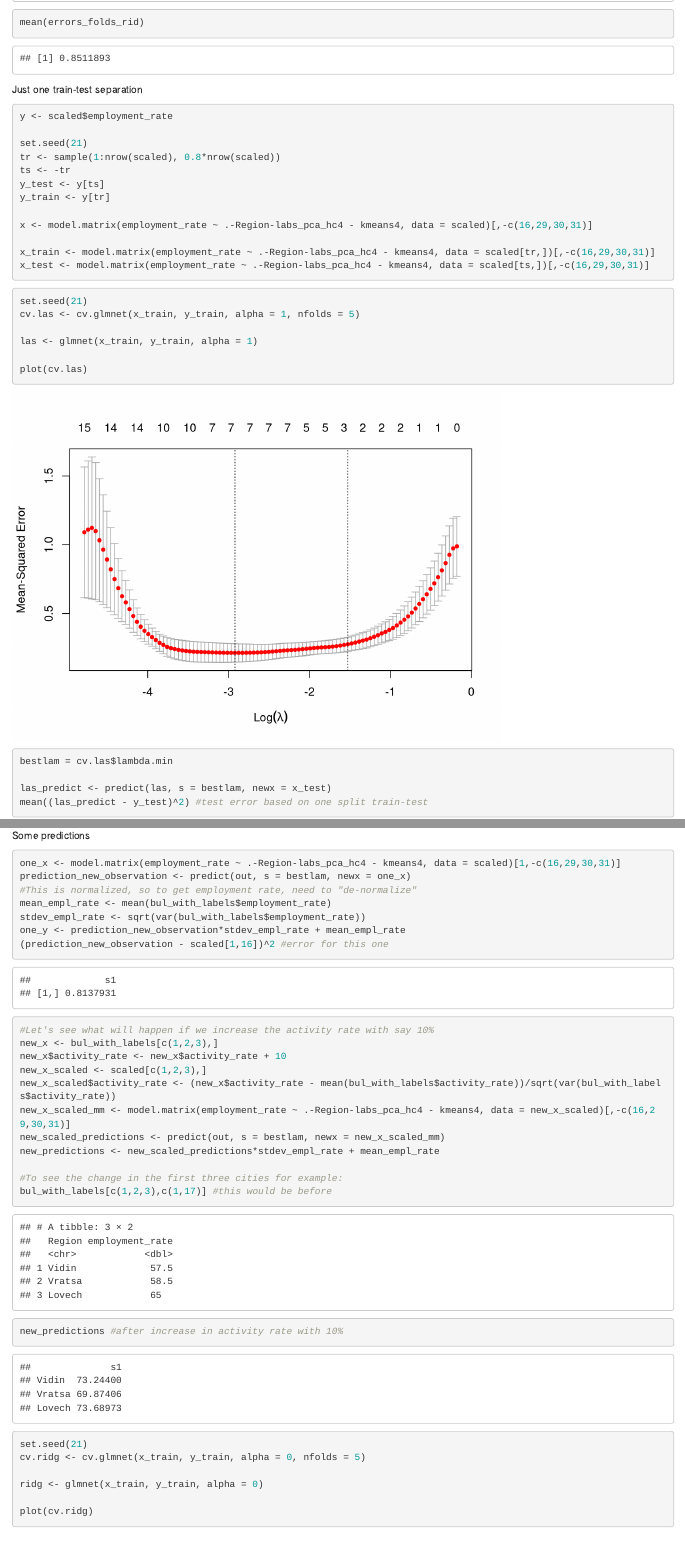
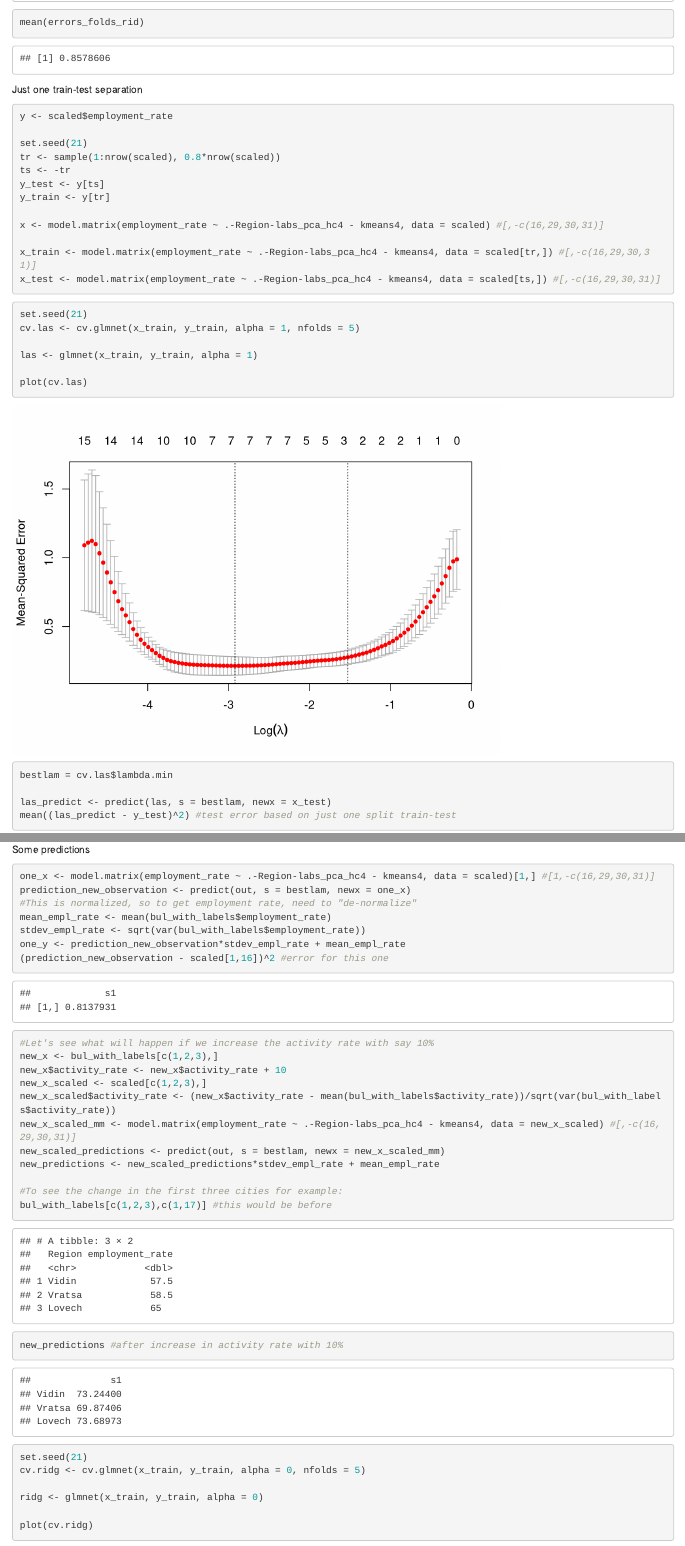
Before and after one commit to atanasova16/CSS_project, an R Markdown document (analysis.Rmd): the page in a window 1100 px wide, from 12160 px down, and a second part further down, joined at a grey line. Rendered offline with R 4.5, knitr and Pandoc, with nearby package versions; code that draws random numbers runs with fixed seeds of ours; some code elsewhere in the file could not run offline.

Commit message:
fixed regression predictions

````diff
--- a/analysis.Rmd
+++ b/analysis.Rmd
@@ -336,10 +336,10 @@ ts <- -tr
 y_test <- y[ts]
 y_train <- y[tr]
 
-x <- model.matrix(employment_rate ~ .-Region-labs_pca_hc4 - kmeans4, data = scaled)[,-c(16,29,30,31)]
+x <- model.matrix(employment_rate ~ .-Region-labs_pca_hc4 - kmeans4, data = scaled) #[,-c(16,29,30,31)]
 
-x_train <- model.matrix(employment_rate ~ .-Region-labs_pca_hc4 - kmeans4, data = scaled[tr,])[,-c(16,29,30,31)]
-x_test <- model.matrix(employment_rate ~ .-Region-labs_pca_hc4 - kmeans4, data = scaled[ts,])[,-c(16,29,30,31)]
+x_train <- model.matrix(employment_rate ~ .-Region-labs_pca_hc4 - kmeans4, data = scaled[tr,]) #[,-c(16,29,30,31)]
+x_test <- model.matrix(employment_rate ~ .-Region-labs_pca_hc4 - kmeans4, data = scaled[ts,]) #[,-c(16,29,30,31)]
 ```
 
 ```{r}
@@ -352,7 +352,7 @@ plot(cv.las)
 bestlam = cv.las$lambda.min
 
 las_predict <- predict(las, s = bestlam, newx = x_test)
-mean((las_predict - y_test)^2) #test error based on one split train-test
+mean((las_predict - y_test)^2) #test error based on just one split train-test
 ```
 Fit lasso on full dataset, final model to be used
 ```{r}
@@ -374,7 +374,7 @@ Some predictions
 
 ```{r}
 
-one_x <- model.matrix(employment_rate ~ .-Region-labs_pca_hc4 - kmeans4, data = scaled)[1,-c(16,29,30,31)]
+one_x <- model.matrix(employment_rate ~ .-Region-labs_pca_hc4 - kmeans4, data = scaled)[1,] #[1,-c(16,29,30,31)]
 prediction_new_observation <- predict(out, s = bestlam, newx = one_x)
 #This is normalized, so to get employment rate, need to "de-normalize"
 mean_empl_rate <- mean(bul_with_labels$employment_rate)
@@ -387,7 +387,7 @@ new_x <- bul_with_labels[c(1,2,3),]
 new_x$activity_rate <- new_x$activity_rate + 10
 new_x_scaled <- scaled[c(1,2,3),]
 new_x_scaled$activity_rate <- (new_x$activity_rate - mean(bul_with_labels$activity_rate))/sqrt(var(bul_with_labels$activity_rate))
-new_x_scaled_mm <- model.matrix(employment_rate ~ .-Region-labs_pca_hc4 - kmeans4, data = new_x_scaled)[,-c(16,29,30,31)]
+new_x_scaled_mm <- model.matrix(employment_rate ~ .-Region-labs_pca_hc4 - kmeans4, data = new_x_scaled) #[,-c(16,29,30,31)]
 new_scaled_predictions <- predict(out, s = bestlam, newx = new_x_scaled_mm)
 new_predictions <- new_scaled_predictions*stdev_empl_rate + mean_empl_rate
 
````
Also changed, not shown: analysis.nb.html, datasets/bul_with_labels.csv (renamed from bul_with_labels.csv), datasets/bulgariafirst5PCs.csv (renamed from bulgariafirst5PCs.csv), datasets/final_CITIES.xlsx (renamed from final_CITIES.xlsx), analysis.Rmd (4 more changed lines).
